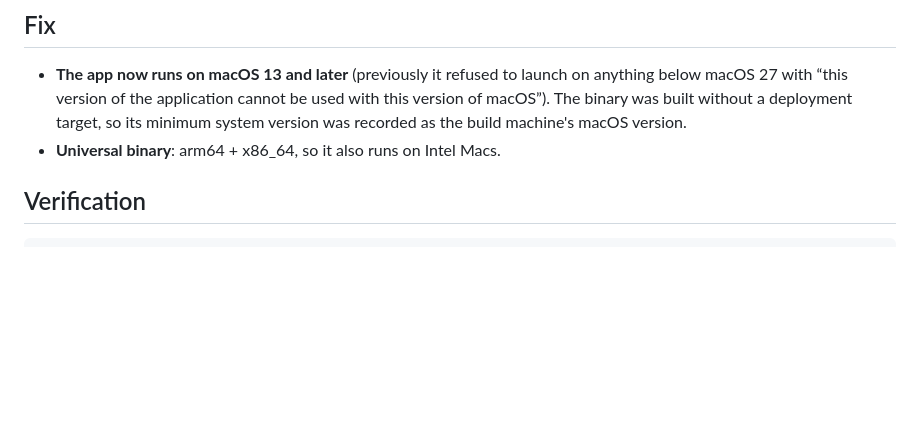
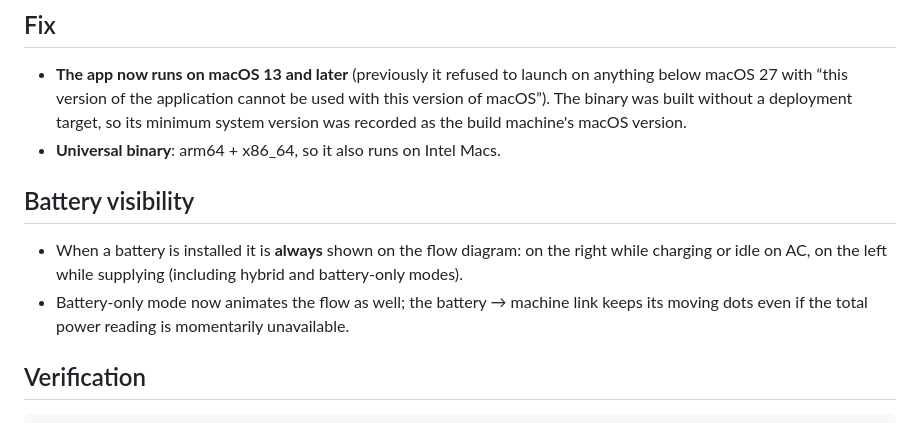
Before and after one commit to albertz-source/WattMeter, a Markdown page: docs/release-notes-1.2.1.md, the part around the change. GitHub-like rendering; blank space fills up the shorter version.

```diff
--- a/docs/release-notes-1.2.1.md
+++ b/docs/release-notes-1.2.1.md
@@ -7,6 +7,13 @@
   The binary was built without a deployment target, so its minimum system version was recorded as
   the build machine's macOS version.
 - **Universal binary**: arm64 + x86_64, so it also runs on Intel Macs.
+
+## Battery visibility
+
+- When a battery is installed it is **always** shown on the flow diagram: on the right while charging
+  or idle on AC, on the left while supplying (including hybrid and battery-only modes).
+- Battery-only mode now animates the flow as well; the battery → machine link keeps its moving dots
+  even if the total power reading is momentarily unavailable.
 
 ## Verification
 
```
Also changed, not shown: README.md (+4 -1 lines), README.zh-CN.md (+1 -0 lines), docs/preview-panel-battery-zh.png, docs/preview-panel-battery.png, 4 other files.
